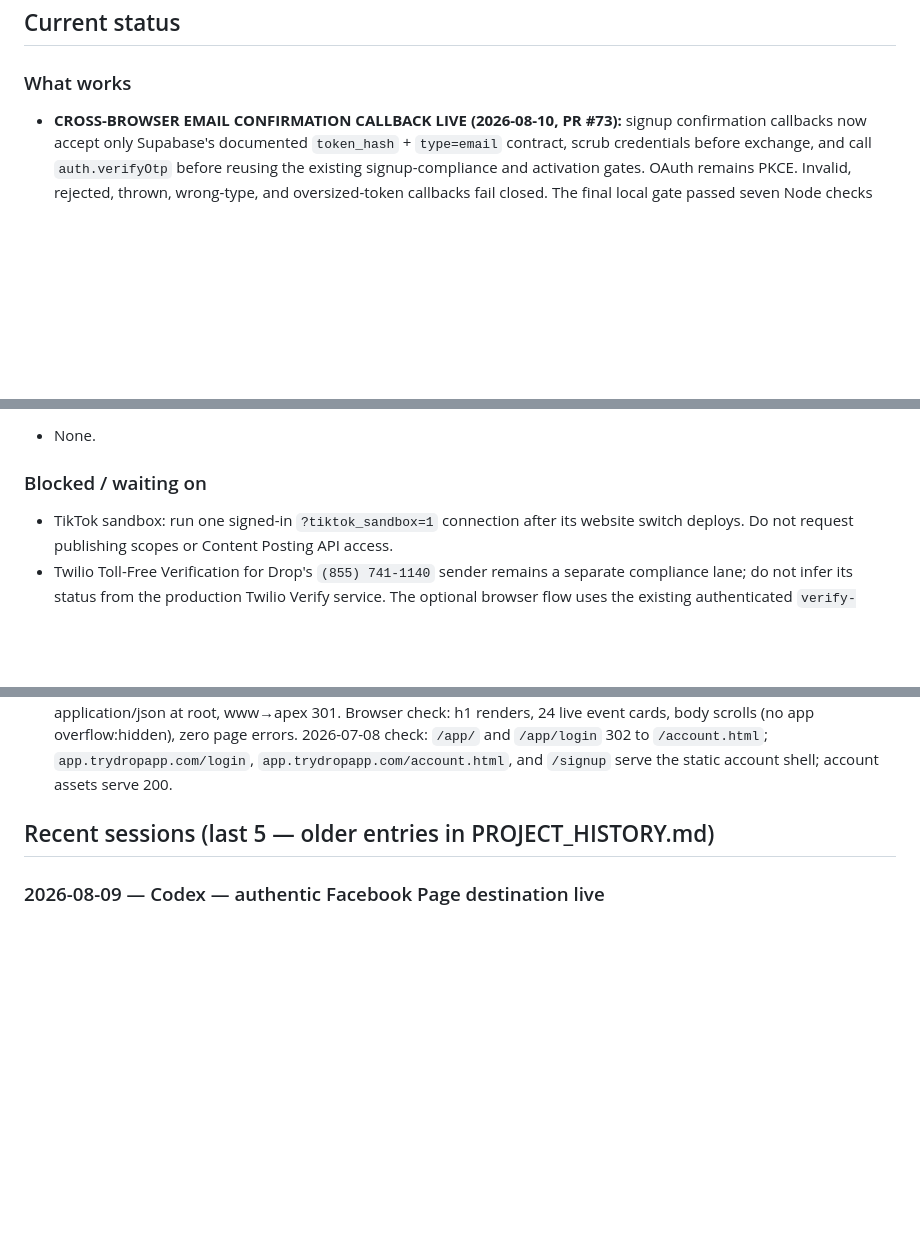
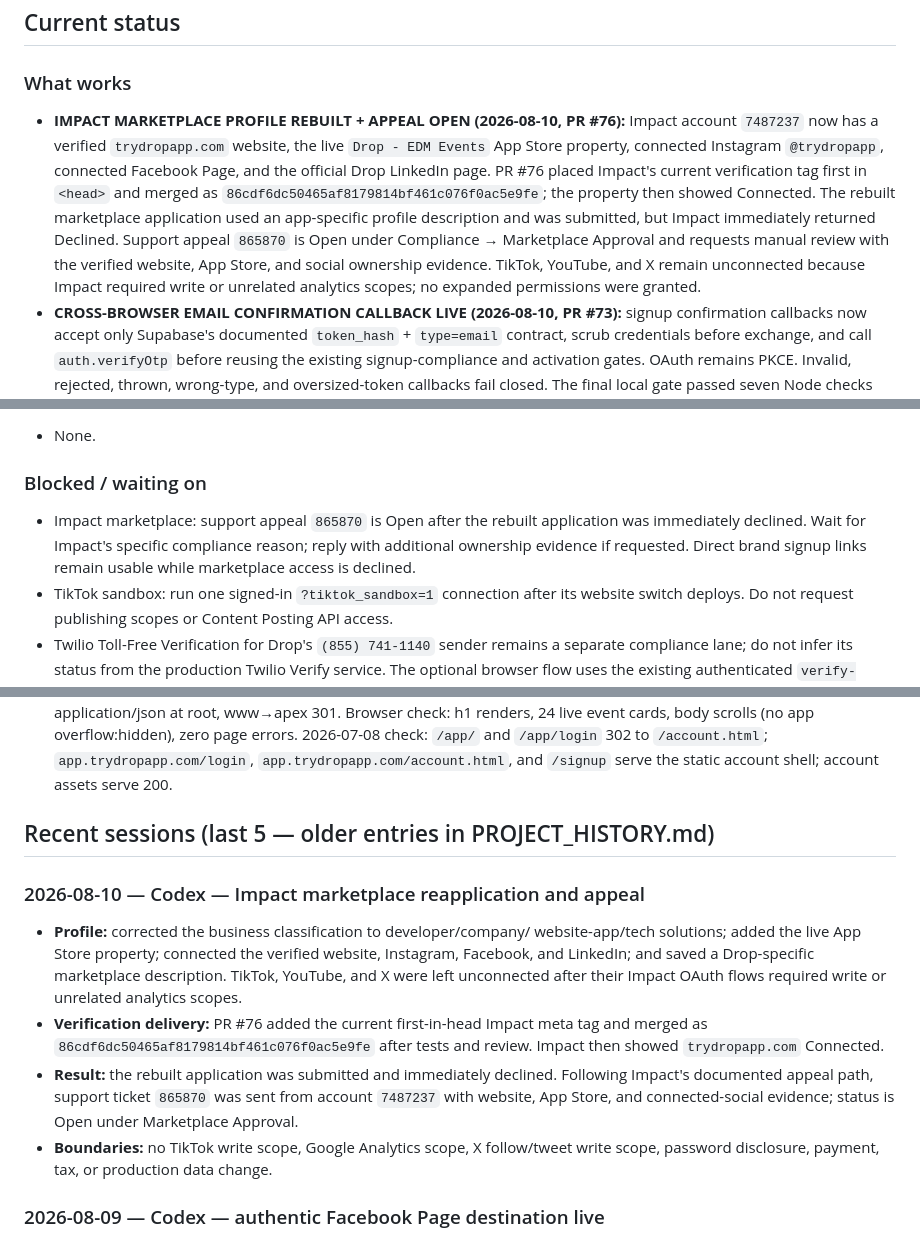
Before and after one commit to ashinde8513/drop-site, a Markdown page: PROJECT_STATE.md, 3 parts joined by grey strips. Drawn GitHub-style; blank space fills up the shorter version.

Commit message:
docs: record Impact appeal

```diff
--- a/PROJECT_STATE.md
+++ b/PROJECT_STATE.md
@@ -20,6 +20,19 @@ How to use: advisory + durable record only. Concurrent sessions auto-isolate in
 
 ## Current status
 ### What works
+- **IMPACT MARKETPLACE PROFILE REBUILT + APPEAL OPEN (2026-08-10, PR
+  #76):** Impact account `7487237` now has a verified `trydropapp.com` website,
+  the live `Drop - EDM Events` App Store property, connected Instagram
+  `@trydropapp`, connected Facebook Page, and the official Drop LinkedIn page.
+  PR #76 placed Impact's current verification tag first in `<head>` and merged
+  as `86cdf6dc50465af8179814bf461c076f0ac5e9fe`; the property then showed
+  Connected. The rebuilt marketplace application used an app-specific profile
+  description and was submitted, but Impact immediately returned Declined.
+  Support appeal `865870` is Open under Compliance → Marketplace Approval and
+  requests manual review with the verified website, App Store, and social
+  ownership evidence. TikTok, YouTube, and X remain unconnected because Impact
+  required write or unrelated analytics scopes; no expanded permissions were
+  granted.
 - **CROSS-BROWSER EMAIL CONFIRMATION CALLBACK LIVE (2026-08-10, PR
   #73):** signup confirmation callbacks now accept only Supabase's documented
   `token_hash` + `type=email` contract, scrub credentials before exchange, and
@@ -121,6 +134,10 @@ How to use: advisory + durable record only. Concurrent sessions auto-isolate in
 Live cross-session claims (who is working on what right now) are in the vault: `AI Agents/Operations/SESSION_CLAIMS.md` — run `python3 ~/Developer/agent-stack/scripts/session_claim.py list`. List durable in-progress items here.
 - None.
 ### Blocked / waiting on
+- Impact marketplace: support appeal `865870` is Open after the rebuilt
+  application was immediately declined. Wait for Impact's specific compliance
+  reason; reply with additional ownership evidence if requested. Direct brand
+  signup links remain usable while marketplace access is declined.
 - TikTok sandbox: run one signed-in `?tiktok_sandbox=1` connection after its
   website switch deploys. Do not request publishing scopes or Content Posting
   API access.
@@ -430,6 +446,22 @@ Live cross-session claims (who is working on what right now) are in the vault: `
 - Verified live: all 12 pages 200, /link 200, /legal/* 301s, /event/<uuid> serves event page (200 rewrite + path-parsed id), AASA application/json at root, www→apex 301. Browser check: h1 renders, 24 live event cards, body scrolls (no app overflow:hidden), zero page errors. 2026-07-08 check: `/app/` and `/app/login` 302 to `/account.html`; `app.trydropapp.com/login`, `app.trydropapp.com/account.html`, and `/signup` serve the static account shell; account assets serve 200.
 
 ## Recent sessions (last 5 — older entries in PROJECT_HISTORY.md)
+### 2026-08-10 — Codex — Impact marketplace reapplication and appeal
+- **Profile:** corrected the business classification to developer/company/
+  website-app/tech solutions; added the live App Store property; connected the
+  verified website, Instagram, Facebook, and LinkedIn; and saved a Drop-specific
+  marketplace description. TikTok, YouTube, and X were left unconnected after
+  their Impact OAuth flows required write or unrelated analytics scopes.
+- **Verification delivery:** PR #76 added the current first-in-head Impact meta
+  tag and merged as `86cdf6dc50465af8179814bf461c076f0ac5e9fe` after tests and
+  review. Impact then showed `trydropapp.com` Connected.
+- **Result:** the rebuilt application was submitted and immediately declined.
+  Following Impact's documented appeal path, support ticket `865870` was sent
+  from account `7487237` with website, App Store, and connected-social evidence;
+  status is Open under Marketplace Approval.
+- **Boundaries:** no TikTok write scope, Google Analytics scope, X follow/tweet
+  write scope, password disclosure, payment, tax, or production data change.
+
 ### 2026-08-09 — Codex — authentic Facebook Page destination live
 - **Changed:** replaced the unrelated `facebook.com/trydropapp` logistics
   destination across all 16 public Page surfaces, Organization JSON-LD,
```
Also changed, not shown: other parts of PROJECT_STATE.md (+0 -1 lines).
